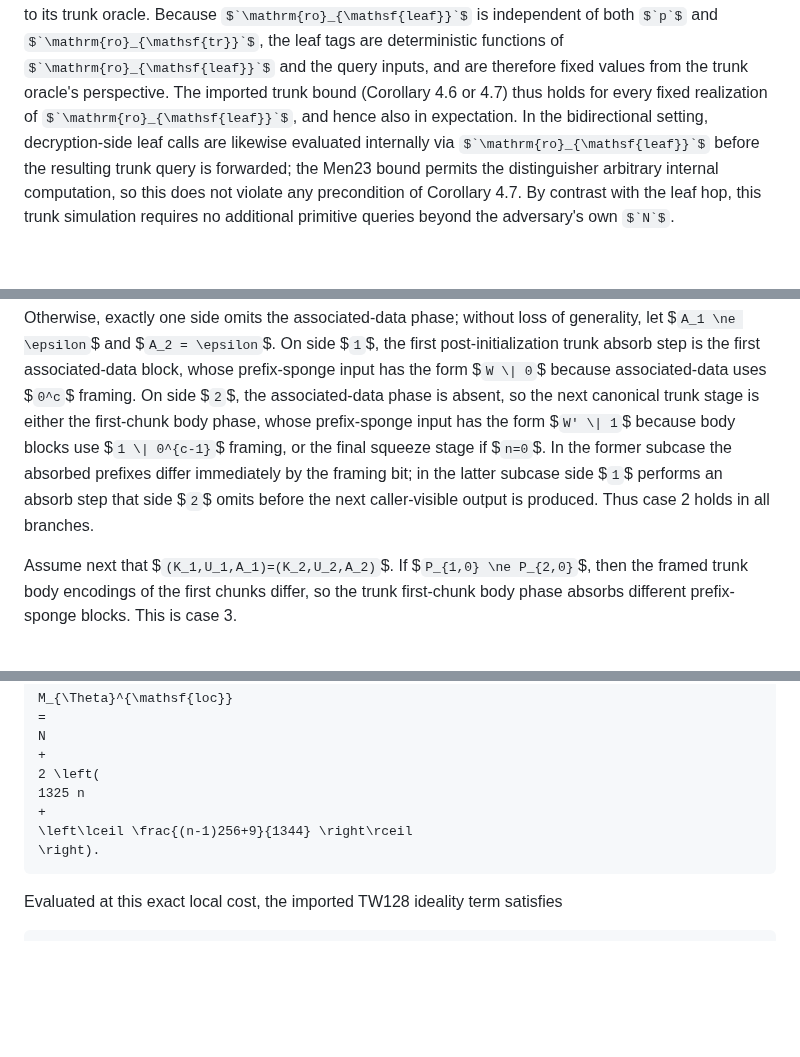
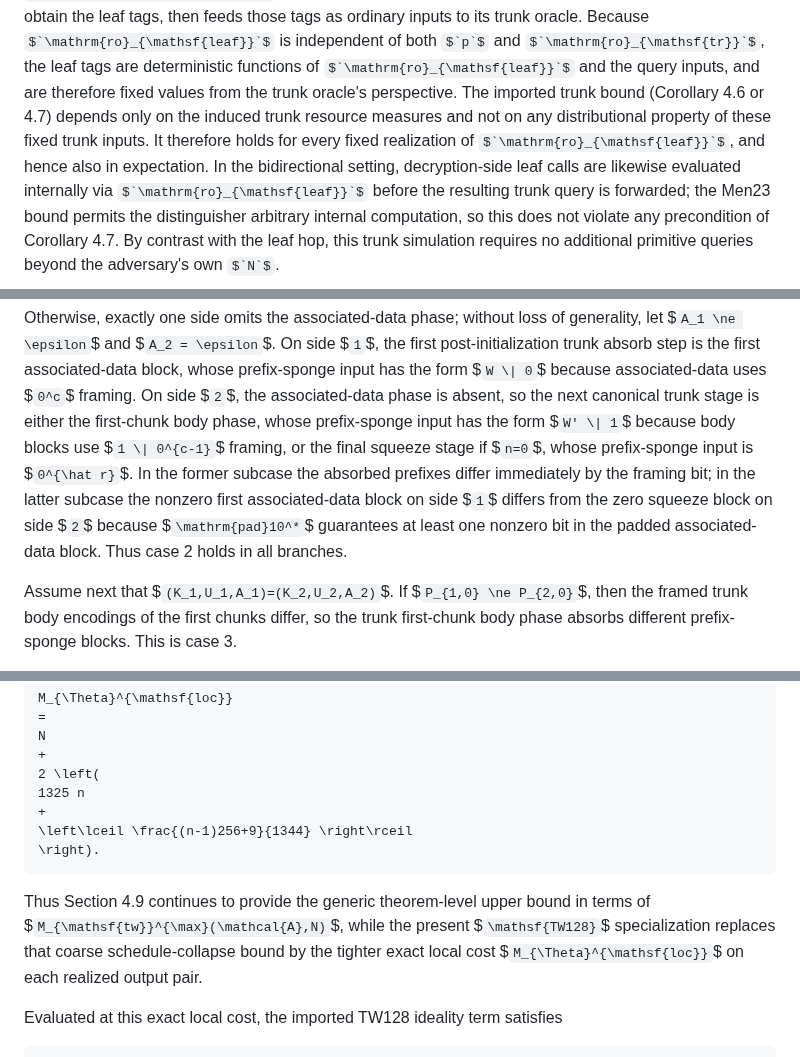
Before and after one commit to codahale/treewrap, a Markdown page: treewrap.md, 3 parts joined by grey strips. GitHub-like rendering; some formulas as TeX source; blank space fills up the shorter version.

Commit message:
Refine proof clarifications and cost discussion
- make the empty-AD n=0 branch in Lemma 7.2 explicit via the final squeeze input
- state that the imported Men23 trunk bound depends only on trunk resource measures
- explain how the generic CMT theorem bound relates to the tighter TW128 exact local cost
- add the concrete multi-user scale note for the pairwise-user term

````diff
--- a/treewrap.md
+++ b/treewrap.md
@@ -2168,8 +2168,10 @@ ordinary inputs to its trunk oracle. Because $`\mathrm{ro}_{\mathsf{leaf}}`$ is
 independent of both $`p`$ and $`\mathrm{ro}_{\mathsf{tr}}`$, the leaf tags are
 deterministic functions of $`\mathrm{ro}_{\mathsf{leaf}}`$ and the query
 inputs, and are therefore fixed values from the trunk oracle's perspective. The
-imported trunk bound (Corollary 4.6 or 4.7) thus holds for every fixed
-realization of $`\mathrm{ro}_{\mathsf{leaf}}`$, and hence also in expectation.
+imported trunk bound (Corollary 4.6 or 4.7) depends only on the induced trunk
+resource measures and not on any distributional property of these fixed trunk
+inputs. It therefore holds for every fixed realization of
+$`\mathrm{ro}_{\mathsf{leaf}}`$, and hence also in expectation.
 In the bidirectional setting, decryption-side leaf calls are likewise evaluated
 internally via $`\mathrm{ro}_{\mathsf{leaf}}`$ before the resulting trunk query
 is forwarded; the Men23 bound permits the distinguisher arbitrary internal
@@ -2652,10 +2654,13 @@ whose prefix-sponge input has the form $`W \| 0`$ because associated-data uses
 $`0^c`$ framing. On side $`2`$, the associated-data phase is absent, so the
 next canonical trunk stage is either the first-chunk body phase, whose
 prefix-sponge input has the form $`W' \| 1`$ because body blocks use
-$`1 \| 0^{c-1}`$ framing, or the final squeeze stage if $`n=0`$. In the former
-subcase the absorbed prefixes differ immediately by the framing bit; in the
-latter subcase side $`1`$ performs an absorb step that side $`2`$ omits before
-the next caller-visible output is produced. Thus case 2 holds in all branches.
+$`1 \| 0^{c-1}`$ framing, or the final squeeze stage if $`n=0`$, whose
+prefix-sponge input is $`0^{\hat r}`$. In the former subcase the absorbed
+prefixes differ immediately by the framing bit; in the latter subcase the
+nonzero first associated-data block on side $`1`$ differs from the zero squeeze
+block on side $`2`$ because $`\mathrm{pad}10^*`$ guarantees at least one
+nonzero bit in the padded associated-data block. Thus case 2 holds in all
+branches.
 
 Assume next that $`(K_1,U_1,A_1)=(K_2,U_2,A_2)`$. If
 $`P_{1,0} \ne P_{2,0}`$, then the framed trunk body encodings of the first
@@ -3100,6 +3105,12 @@ N
 \right).
 ```
 
+Thus Section 4.9 continues to provide the generic theorem-level upper bound in
+terms of $`M_{\mathsf{tw}}^{\max}(\mathcal{A},N)`$, while the present
+$`\mathsf{TW128}`$ specialization replaces that coarse schedule-collapse bound
+by the tighter exact local cost $`M_{\Theta}^{\mathsf{loc}}`$ on each realized
+output pair.
+
 Evaluated at this exact local cost, the imported TW128 ideality term satisfies
 
 ```math
````
Also changed, not shown: other parts of treewrap.md (+3 -0 lines).
